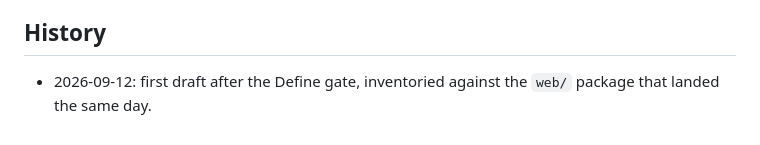
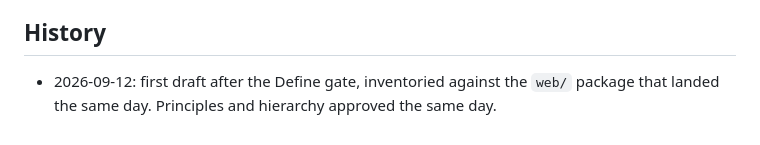
Before and after one commit to sembrestels/ranked-shares, a Markdown page: docs/design/design-system.md, the part around the change. GitHub-like rendering.

```diff
--- a/docs/design/design-system.md
+++ b/docs/design/design-system.md
@@ -134,4 +134,4 @@ before a slice is called done and their findings become stories.
 ## History
 
 - 2026-09-12: first draft after the Define gate, inventoried against the `web/`
-  package that landed the same day.
+  package that landed the same day. Principles and hierarchy approved the same day.
```
Also changed, not shown: docs/design/PROCESS.md (+2 -1 lines).
